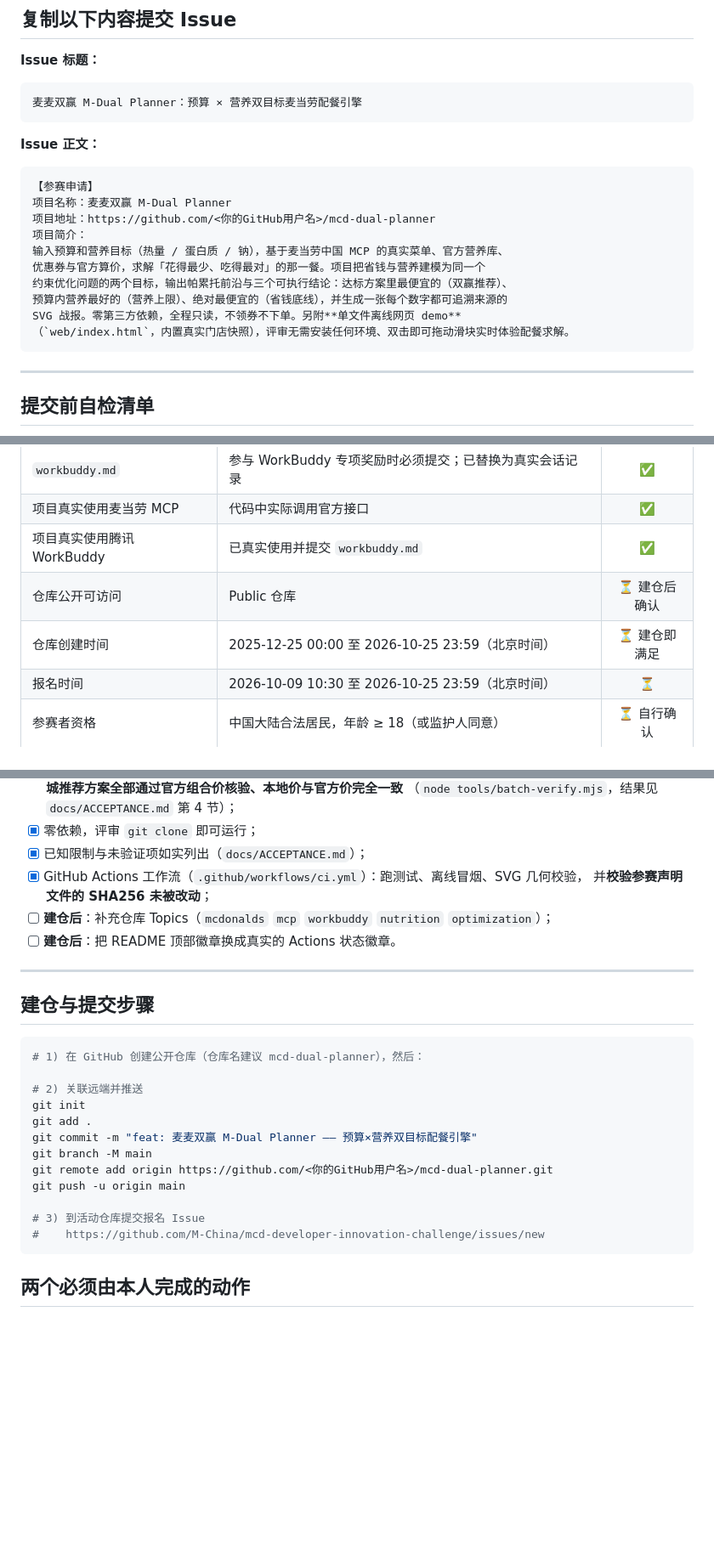
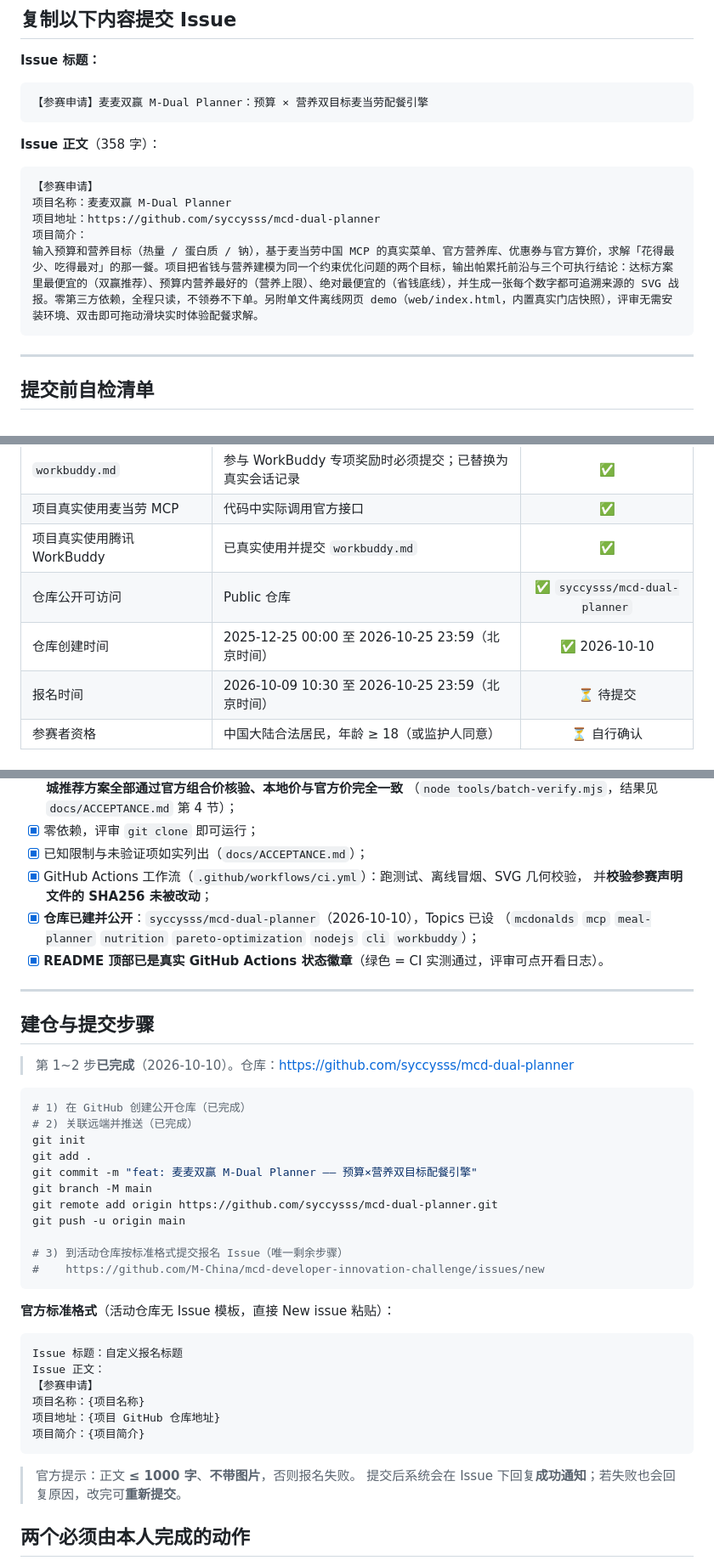
Before and after one commit to syccysss/mcd-dual-planner, a Markdown page: docs/registration-issue.md, 3 parts joined by grey strips. Shown at 85% size. GitHub-like rendering; blank space fills up the shorter version.

Commit message:
docs: 报名文档对齐官方规则（字数限制、预填链接、仓库地址改名）
- 官方硬性限制：Issue 正文 <=1000 字、不带图片，否则报名失败（实测正文 358 字）。
- 活动仓无 Issue 模板（.github/ISSUE_TEMPLATE 404）→ 明确直接 New issue 粘贴 + 官方标准格式。
- 活动 README 的 M-China-Official/... 已改名为 M-China/...（301 重定向同一仓库）→ 注明等价。
- 补一键预填链接；自检清单更新仓库/时间/Topics/CI 徽章；占位符全部替换为 syccysss。

````diff
--- a/docs/registration-issue.md
+++ b/docs/registration-issue.md
@@ -13,22 +20,17 @@
 **Issue 标题：**
 
 ```text
-麦麦双赢 M-Dual Planner：预算 × 营养双目标麦当劳配餐引擎
+【参赛申请】麦麦双赢 M-Dual Planner：预算 × 营养双目标麦当劳配餐引擎
 ```
 
-**Issue 正文：**
+**Issue 正文**（358 字）：
 
 ```text
 【参赛申请】
 项目名称：麦麦双赢 M-Dual Planner
-项目地址：https://github.com/<你的GitHub用户名>/mcd-dual-planner
+项目地址：https://github.com/syccysss/mcd-dual-planner
 项目简介：
-输入预算和营养目标（热量 / 蛋白质 / 钠），基于麦当劳中国 MCP 的真实菜单、官方营养库、
-优惠券与官方算价，求解「花得最少、吃得最对」的那一餐。项目把省钱与营养建模为同一个
-约束优化问题的两个目标，输出帕累托前沿与三个可执行结论：达标方案里最便宜的（双赢推荐）、
-预算内营养最好的（营养上限）、绝对最便宜的（省钱底线），并生成一张每个数字都可追溯来源的
-SVG 战报。零第三方依赖，全程只读，不领券不下单。另附**单文件离线网页 demo**
-（`web/index.html`，内置真实门店快照），评审无需安装任何环境、双击即可拖动滑块实时体验配餐求解。
+输入预算和营养目标（热量 / 蛋白质 / 钠），基于麦当劳中国 MCP 的真实菜单、官方营养库、优惠券与官方算价，求解「花得最少、吃得最对」的那一餐。项目把省钱与营养建模为同一个约束优化问题的两个目标，输出帕累托前沿与三个可执行结论：达标方案里最便宜的（双赢推荐）、预算内营养最好的（营养上限）、绝对最便宜的（省钱底线），并生成一张每个数字都可追溯来源的 SVG 战报。零第三方依赖，全程只读，不领券不下单。另附单文件离线网页 demo（web/index.html，内置真实门店快照），评审无需安装环境、双击即可拖动滑块实时体验配餐求解。
 ```
 
 ---
@@ -46,9 +48,9 @@ SVG 战报。零第三方依赖，全程只读，不领券不下单。另附**
 | `workbuddy.md` | 参与 WorkBuddy 专项奖励时必须提交；已替换为真实会话记录 | ✅ |
 | 项目真实使用麦当劳 MCP | 代码中实际调用官方接口 | ✅ |
 | 项目真实使用腾讯 WorkBuddy | 已真实使用并提交 `workbuddy.md` | ✅ |
-| 仓库公开可访问 | Public 仓库 | ⏳ 建仓后确认 |
-| 仓库创建时间 | 2025-12-25 00:00 至 2026-10-25 23:59（北京时间） | ⏳ 建仓即满足 |
-| 报名时间 | 2026-10-09 10:30 至 2026-10-25 23:59（北京时间） | ⏳ |
+| 仓库公开可访问 | Public 仓库 | ✅ `syccysss/mcd-dual-planner` |
+| 仓库创建时间 | 2025-12-25 00:00 至 2026-10-25 23:59（北京时间） | ✅ 2026-10-10 |
+| 报名时间 | 2026-10-09 10:30 至 2026-10-25 23:59（北京时间） | ⏳ 待提交 |
 | 参赛者资格 | 中国大陆合法居民，年龄 ≥ 18（或监护人同意） | ⏳ 自行确认 |
 
 ### 内容合规
@@ -73,27 +75,43 @@ SVG 战报。零第三方依赖，全程只读，不领券不下单。另附**
 - [x] 已知限制与未验证项如实列出（`docs/ACCEPTANCE.md`）；
 - [x] GitHub Actions 工作流（`.github/workflows/ci.yml`）：跑测试、离线冒烟、SVG 几何校验，
       并**校验参赛声明文件的 SHA256 未被改动**；
-- [ ] **建仓后**：补充仓库 Topics（`mcdonalds` `mcp` `workbuddy` `nutrition` `optimization`）；
-- [ ] **建仓后**：把 README 顶部徽章换成真实的 Actions 状态徽章。
+- [x] **仓库已建并公开**：`syccysss/mcd-dual-planner`（2026-10-10），Topics 已设
+      （`mcdonalds` `mcp` `meal-planner` `nutrition` `pareto-optimization` `nodejs` `cli` `workbuddy`）；
+- [x] **README 顶部已是真实 GitHub Actions 状态徽章**（绿色 = CI 实测通过，评审可点开看日志）。
 
 ---
 
 ## 建仓与提交步骤
 
+> 第 1~2 步**已完成**（2026-10-10）。仓库：https://github.com/syccysss/mcd-dual-planner
+
 ```bash
-# 1) 在 GitHub 创建公开仓库（仓库名建议 mcd-dual-planner），然后：
-
-# 2) 关联远端并推送
+# 1) 在 GitHub 创建公开仓库（已完成）
+# 2) 关联远端并推送（已完成）
 git init
 git add .
 git commit -m "feat: 麦麦双赢 M-Dual Planner —— 预算×营养双目标配餐引擎"
 git branch -M main
-git remote add origin https://github.com/<你的GitHub用户名>/mcd-dual-planner.git
+git remote add origin https://github.com/syccysss/mcd-dual-planner.git
 git push -u origin main
 
-# 3) 到活动仓库提交报名 Issue
+# 3) 到活动仓库按标准格式提交报名 Issue（唯一剩余步骤）
 #    https://github.com/M-China/mcd-developer-innovation-challenge/issues/new
 ```
+
+**官方标准格式**（活动仓库无 Issue 模板，直接 New issue 粘贴）：
+
+```text
+Issue 标题：自定义报名标题
+Issue 正文：
+【参赛申请】
+项目名称：{项目名称}
+项目地址：{项目 GitHub 仓库地址}
+项目简介：{项目简介}
+```
+
+> 官方提示：正文 **≤ 1000 字**、**不带图片**，否则报名失败。
+> 提交后系统会在 Issue 下回复**成功通知**；若失败也会回复原因，改完可**重新提交**。
 
 ## 两个必须由本人完成的动作
 
````
Also changed, not shown: other parts of docs/registration-issue.md (+9 -2 lines).
